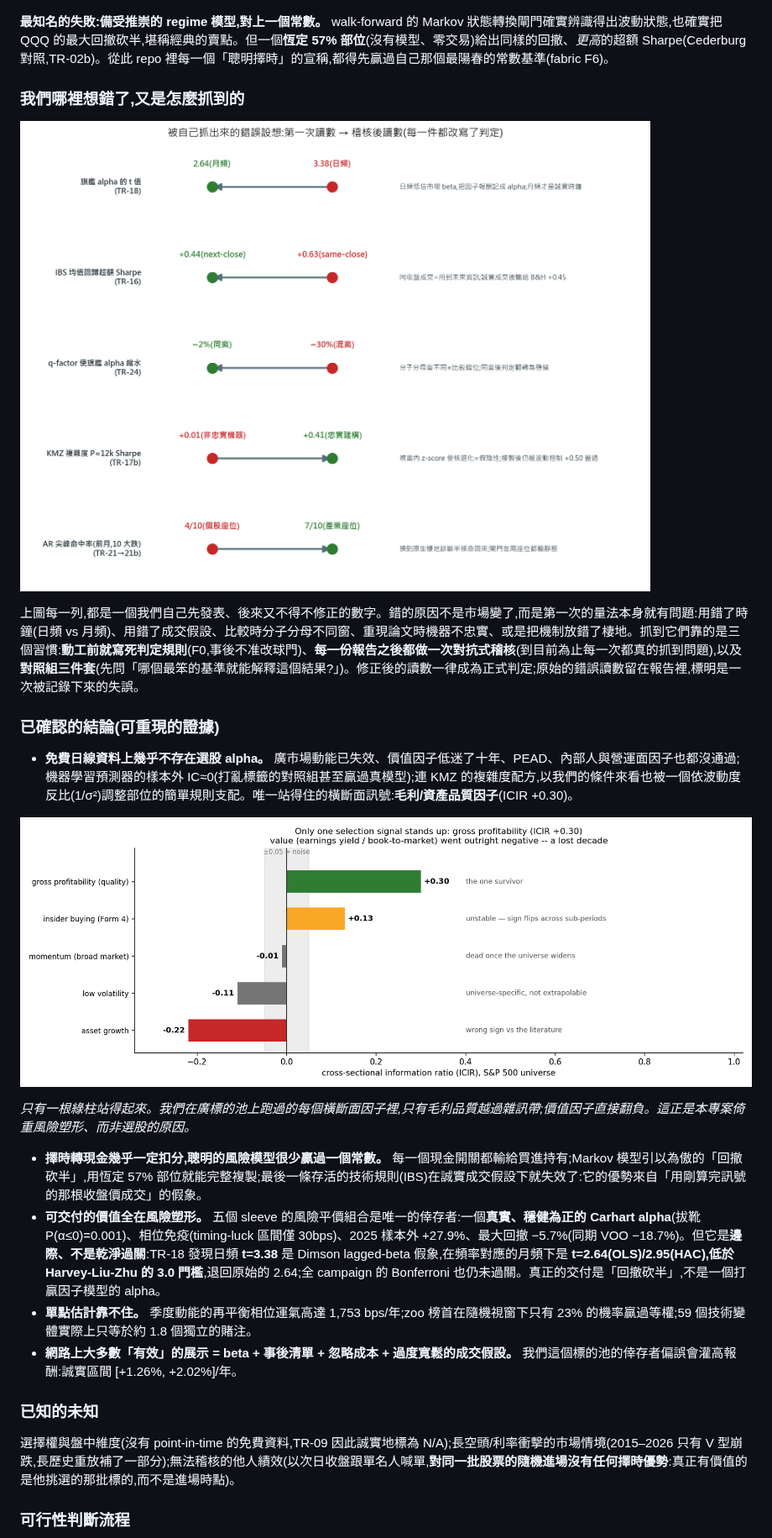
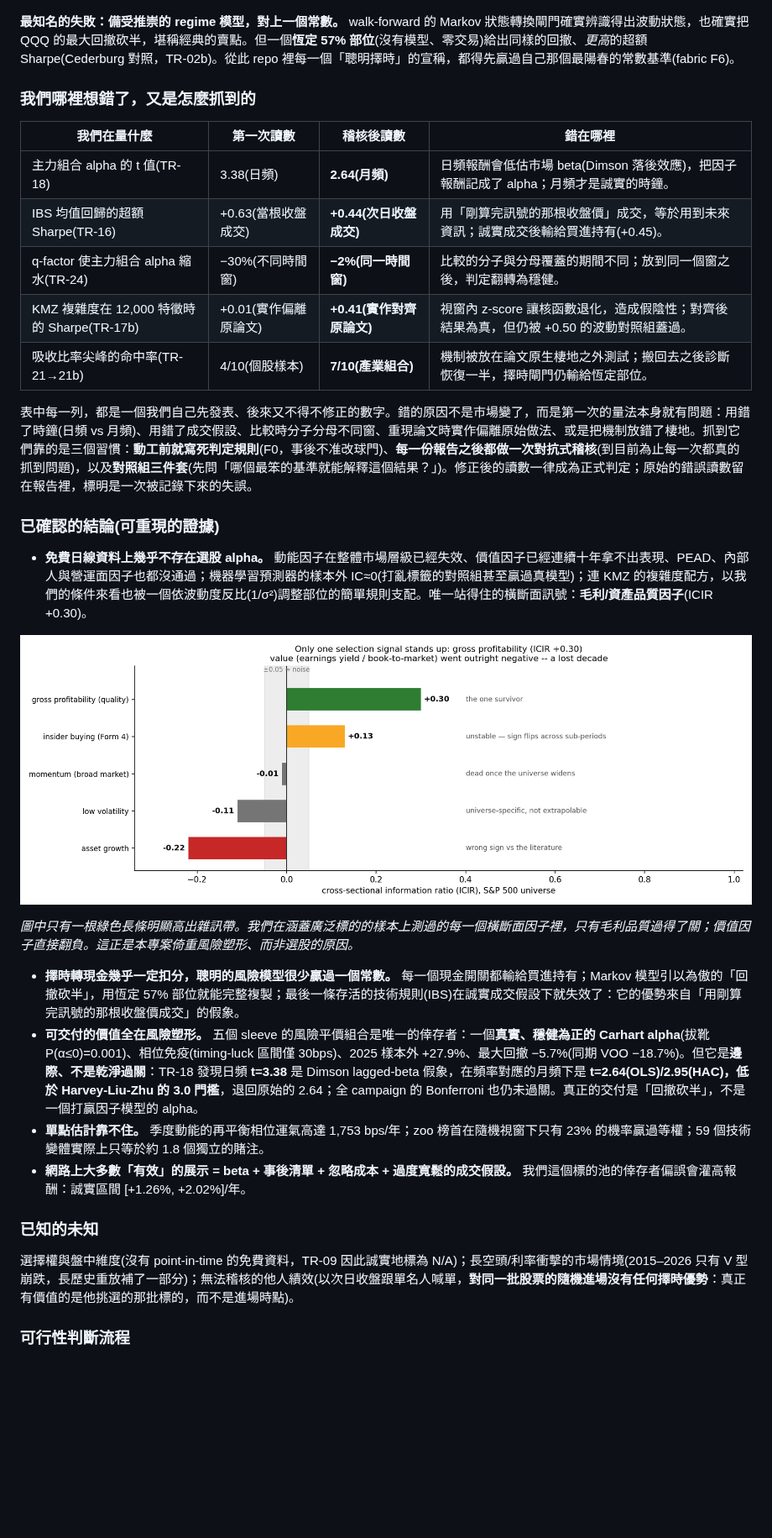
Before and after one commit to romarin-hsieh/trading-analysis, a Markdown page: README.md, the part around one of its changes. Shown at 84% size. Drawn GitHub-style; pictures changed too: docs/img/readme_corrections.png (deleted); blank space fills up the shorter version.

```diff
--- a/README.md
+++ b/README.md
@@ -196,15 +202,21 @@ Architecture: UI (Streamlit) → CLI (Typer) → `trading_analysis.api` (only pu
 
 ![Markov 狀態轉換閘門 vs 恆定 57% 部位](docs/img/fig_markov_static.png)
 
-**最知名的失敗:備受推崇的 regime 模型,對上一個常數。** walk-forward 的 Markov 狀態轉換閘門確實辨識得出波動狀態,也確實把 QQQ 的最大回撤砍半,堪稱經典的賣點。但一個**恆定 57% 部位**(沒有模型、零交易)給出同樣的回撤、*更高*的超額 Sharpe(Cederburg 對照,TR-02b)。從此 repo 裡每一個「聰明擇時」的宣稱,都得先贏過自己那個最陽春的常數基準(fabric F6)。
+**最知名的失敗：備受推崇的 regime 模型，對上一個常數。** walk-forward 的 Markov 狀態轉換閘門確實辨識得出波動狀態，也確實把 QQQ 的最大回撤砍半，堪稱經典的賣點。但一個**恆定 57% 部位**(沒有模型、零交易)給出同樣的回撤、*更高*的超額 Sharpe(Cederburg 對照，TR-02b)。從此 repo 裡每一個「聰明擇時」的宣稱，都得先贏過自己那個最陽春的常數基準(fabric F6)。
 
-### 我們哪裡想錯了,又是怎麼抓到的
+### 我們哪裡想錯了，又是怎麼抓到的
 
-![五個被修正的讀數:第一次讀數 vs 稽核後讀數](docs/img/readme_corrections.png)
+| 我們在量什麼 | 第一次讀數 | 稽核後讀數 | 錯在哪裡 |
+|---|---|---|---|
+| 主力組合 alpha 的 t 值(TR-18) | 3.38(日頻) | **2.64(月頻)** | 日頻報酬會低估市場 beta(Dimson 落後效應)，把因子報酬記成了 alpha；月頻才是誠實的時鐘。 |
+| IBS 均值回歸的超額 Sharpe(TR-16) | +0.63(當根收盤成交) | **+0.44(次日收盤成交)** | 用「剛算完訊號的那根收盤價」成交，等於用到未來資訊；誠實成交後輸給買進持有(+0.45)。 |
+| q-factor 使主力組合 alpha 縮水(TR-24) | −30%(不同時間窗) | **−2%(同一時間窗)** | 比較的分子與分母覆蓋的期間不同；放到同一個窗之後，判定翻轉為穩健。 |
+| KMZ 複雜度在 12,000 特徵時的 Sharpe(TR-17b) | +0.01(實作偏離原論文) | **+0.41(實作對齊原論文)** | 視窗內 z-score 讓核函數退化，造成假陰性；對齊後結果為真，但仍被 +0.50 的波動對照組蓋過。 |
+| 吸收比率尖峰的命中率(TR-21→21b) | 4/10(個股樣本) | **7/10(產業組合)** | 機制被放在論文原生棲地之外測試；搬回去之後診斷恢復一半，擇時閘門仍輸給恆定部位。 |
 
-上圖每一列,都是一個我們自己先發表、後來又不得不修正的數字。錯的原因不是市場變了,而是第一次的量法本身就有問題:用錯了時鐘(日頻 vs 月頻)、用錯了成交假設、比較時分子分母不同窗、重現論文時機器不忠實、或是把機制放錯了棲地。抓到它們靠的是三個習慣:**動工前就寫死判定規則**(F0,事後不准改球門)、**每一份報告之後都做一次對抗式稽核**(到目前為止每一次都真的抓到問題),以及**對照組三件套**(先問「哪個最笨的基準就能解釋這個結果?」)。修正後的讀數一律成為正式判定;原始的錯誤讀數留在報告裡,標明是一次被記錄下來的失誤。
+表中每一列，都是一個我們自己先發表、後來又不得不修正的數字。錯的原因不是市場變了，而是第一次的量法本身就有問題：用錯了時鐘(日頻 vs 月頻)、用錯了成交假設、比較時分子分母不同窗、重現論文時實作偏離原始做法、或是把機制放錯了棲地。抓到它們靠的是三個習慣：**動工前就寫死判定規則**(F0，事後不准改球門)、**每一份報告之後都做一次對抗式稽核**(到目前為止每一次都真的抓到問題)，以及**對照組三件套**(先問「哪個最笨的基準就能解釋這個結果？」)。修正後的讀數一律成為正式判定；原始的錯誤讀數留在報告裡，標明是一次被記錄下來的失誤。
 
 ### 已確認的結論(可重現的證據)
 
-- **免費日線資料上幾乎不存在選股 alpha。** 廣市場動能已失效、價值因子低迷了十年、PEAD、內部人與營運面因子也都沒通過;機器學習預測器的樣本外 IC≈0(打亂標籤的對照組甚至贏過真模型);連 KMZ 的複雜度配方,以我們的條件來看也被一個依波動度反比(1/σ²)調整部位的簡單規則支配。唯一站得住的橫斷面訊號:**毛利/資產品質因子**(ICIR +0.30)。
+- **免費日線資料上幾乎不存在選股 alpha。** 動能因子在整體市場層級已經失效、價值因子已經連續十年拿不出表現、PEAD、內部人與營運面因子也都沒通過；機器學習預測器的樣本外 IC≈0(打亂標籤的對照組甚至贏過真模型)；連 KMZ 的複雜度配方，以我們的條件來看也被一個依波動度反比(1/σ²)調整部位的簡單規則支配。唯一站得住的橫斷面訊號：**毛利/資產品質因子**(ICIR +0.30)。
 
@@ -212,14 +224,14 @@ Architecture: UI (Streamlit) → CLI (Typer) → `trading_analysis.api` (only pu
 
-*只有一根綠柱站得起來。我們在廣標的池上跑過的每個橫斷面因子裡,只有毛利品質越過雜訊帶;價值因子直接翻負。這正是本專案倚重風險塑形、而非選股的原因。*
+*圖中只有一根綠色長條明顯高出雜訊帶。我們在涵蓋廣泛標的的樣本上測過的每一個橫斷面因子裡，只有毛利品質過得了關；價值因子直接翻負。這正是本專案倚重風險塑形、而非選股的原因。*
 
-- **擇時轉現金幾乎一定扣分,聰明的風險模型很少贏過一個常數。** 每一個現金開關都輸給買進持有;Markov 模型引以為傲的「回撤砍半」,用恆定 57% 部位就能完整複製;最後一條存活的技術規則(IBS)在誠實成交假設下就失效了:它的優勢來自「用剛算完訊號的那根收盤價成交」的假象。
-- **可交付的價值全在風險塑形。** 五個 sleeve 的風險平價組合是唯一的倖存者:一個**真實、穩健為正的 Carhart alpha**(拔靴 P(α≤0)=0.001)、相位免疫(timing-luck 區間僅 30bps)、2025 樣本外 +27.9%、最大回撤 −5.7%(同期 VOO −18.7%)。但它是**邊際、不是乾淨過關**:TR-18 發現日頻 **t=3.38** 是 Dimson lagged-beta 假象,在頻率對應的月頻下是 **t=2.64(OLS)/2.95(HAC),低於 Harvey-Liu-Zhu 的 3.0 門檻**,退回原始的 2.64;全 campaign 的 Bonferroni 也仍未過關。真正的交付是「回撤砍半」,不是一個打贏因子模型的 alpha。
-- **單點估計靠不住。** 季度動能的再平衡相位運氣高達 1,753 bps/年;zoo 榜首在隨機視窗下只有 23% 的機率贏過等權;59 個技術變體實際上只等於約 1.8 個獨立的賭注。
-- **網路上大多數「有效」的展示 = beta + 事後清單 + 忽略成本 + 過度寬鬆的成交假設。** 我們這個標的池的倖存者偏誤會灌高報酬:誠實區間 [+1.26%, +2.02%]/年。
+- **擇時轉現金幾乎一定扣分，聰明的風險模型很少贏過一個常數。** 每一個現金開關都輸給買進持有；Markov 模型引以為傲的「回撤砍半」，用恆定 57% 部位就能完整複製；最後一條存活的技術規則(IBS)在誠實成交假設下就失效了：它的優勢來自「用剛算完訊號的那根收盤價成交」的假象。
+- **可交付的價值全在風險塑形。** 五個 sleeve 的風險平價組合是唯一的倖存者：一個**真實、穩健為正的 Carhart alpha**(拔靴 P(α≤0)=0.001)、相位免疫(timing-luck 區間僅 30bps)、2025 樣本外 +27.9%、最大回撤 −5.7%(同期 VOO −18.7%)。但它是**邊際、不是乾淨過關**：TR-18 發現日頻 **t=3.38** 是 Dimson lagged-beta 假象，在頻率對應的月頻下是 **t=2.64(OLS)/2.95(HAC)，低於 Harvey-Liu-Zhu 的 3.0 門檻**，退回原始的 2.64；全 campaign 的 Bonferroni 也仍未過關。真正的交付是「回撤砍半」，不是一個打贏因子模型的 alpha。
+- **單點估計靠不住。** 季度動能的再平衡相位運氣高達 1,753 bps/年；zoo 榜首在隨機視窗下只有 23% 的機率贏過等權；59 個技術變體實際上只等於約 1.8 個獨立的賭注。
+- **網路上大多數「有效」的展示 = beta + 事後清單 + 忽略成本 + 過度寬鬆的成交假設。** 我們這個標的池的倖存者偏誤會灌高報酬：誠實區間 [+1.26%, +2.02%]/年。
 
 ### 已知的未知
 
-選擇權與盤中維度(沒有 point-in-time 的免費資料,TR-09 因此誠實地標為 N/A);長空頭/利率衝擊的市場情境(2015–2026 只有 V 型崩跌,長歷史重放補了一部分);無法稽核的他人績效(以次日收盤跟單名人喊單,**對同一批股票的隨機進場沒有任何擇時優勢**:真正有價值的是他挑選的那批標的,而不是進場時點)。
+選擇權與盤中維度(沒有 point-in-time 的免費資料，TR-09 因此誠實地標為 N/A)；長空頭/利率衝擊的市場情境(2015–2026 只有 V 型崩跌，長歷史重放補了一部分)；無法稽核的他人績效(以次日收盤跟單名人喊單，**對同一批股票的隨機進場沒有任何擇時優勢**：真正有價值的是他挑選的那批標的，而不是進場時點)。
 
 ### 可行性判斷流程
 
```
Also changed, not shown: other parts of README.md (+50 -44 lines), docs/img/readme_verdict_map.png, docs/img/readme_verdict_map_en.png (added), 1 other file.
